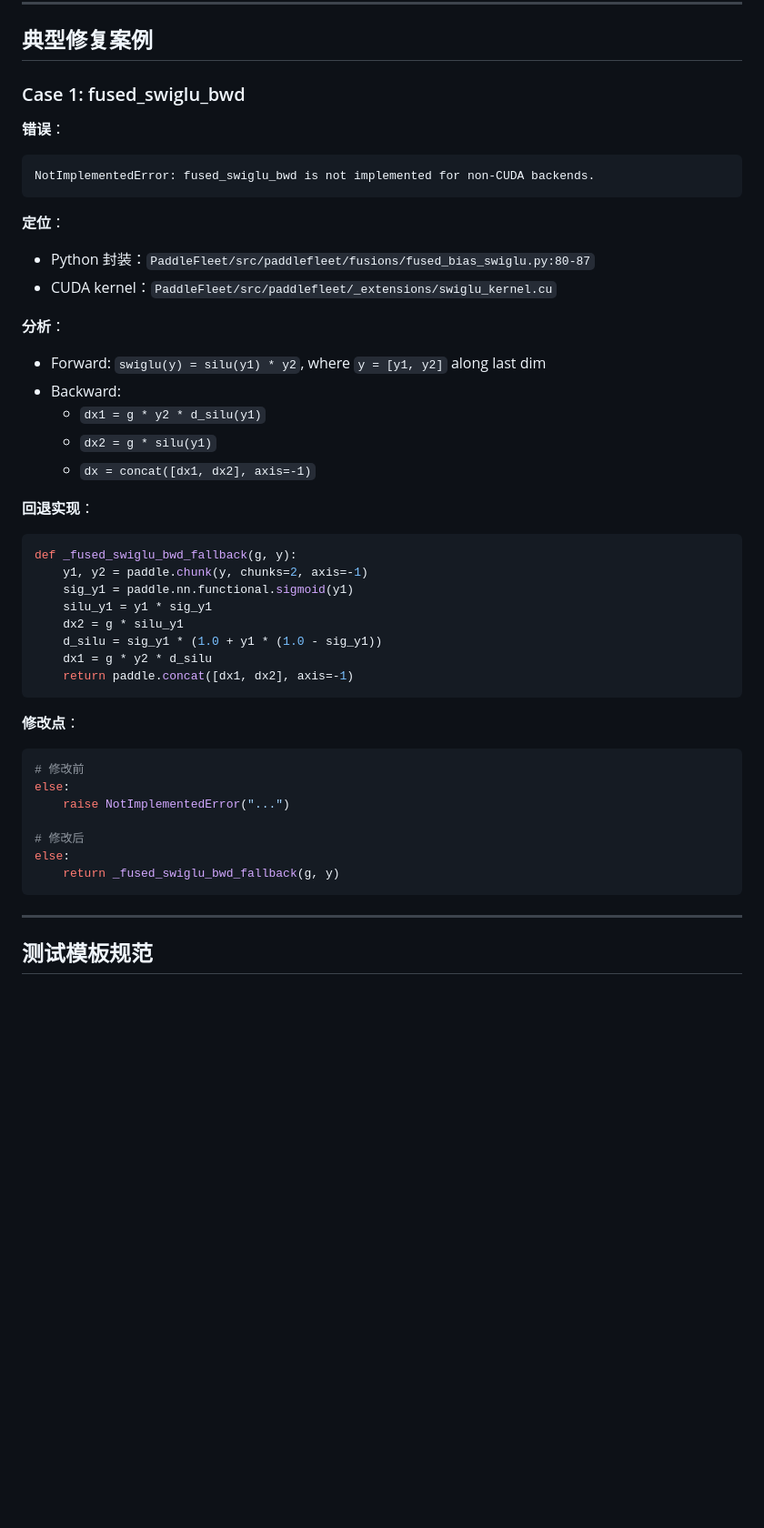
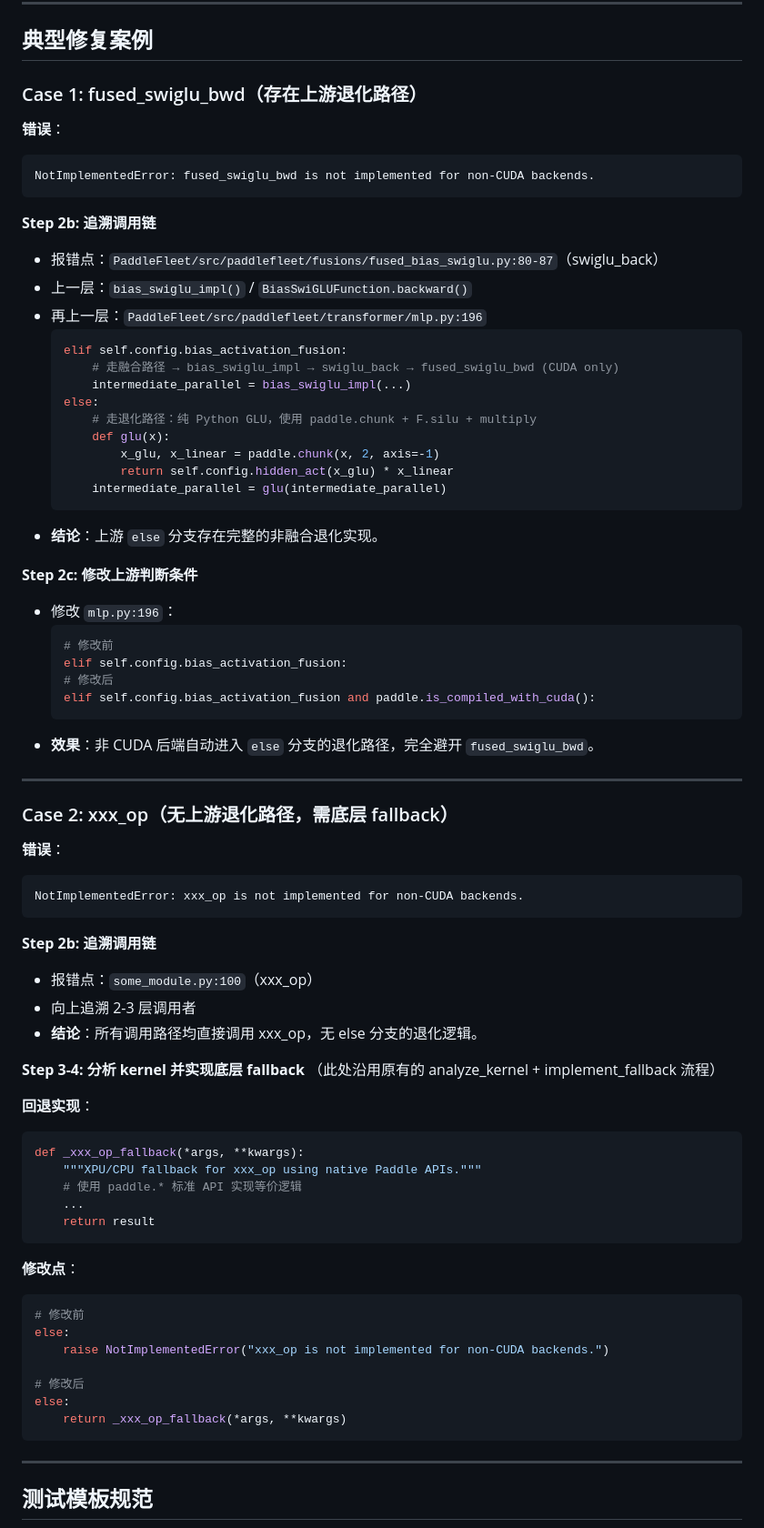
Before and after one commit to G2uge/Skills, a Markdown page: fix-operator-issues/SKILL.md, the part around one of its changes. Shown at 91% size. GitHub-like rendering; blank space fills up the shorter version.

Commit message:
Improve fix-operator-issues strategy with upstream fallback detection
- Add step_2b to trace call chain and check for upstream fallback paths
- Add step_2c to patch upstream conditions with paddle.is_compiled_with_cuda()
- Update case examples to show both upstream patching and kernel fallback approaches
- Document boundary conditions for upstream fallback strategy

Co-Authored-By: Claude Opus 4.6 <noreply@anthropic.com>

````diff
--- a/fix-operator-issues/SKILL.md
+++ b/fix-operator-issues/SKILL.md
@@ -158,45 +193,75 @@ expected_return:
 
 ## 典型修复案例
 
-### Case 1: fused_swiglu_bwd
+### Case 1: fused_swiglu_bwd（存在上游退化路径）
 
 **错误**：
 ```
 NotImplementedError: fused_swiglu_bwd is not implemented for non-CUDA backends.
 ```
 
-**定位**：
-- Python 封装：`PaddleFleet/src/paddlefleet/fusions/fused_bias_swiglu.py:80-87`
-- CUDA kernel：`PaddleFleet/src/paddlefleet/_extensions/swiglu_kernel.cu`
+**Step 2b: 追溯调用链**
+- 报错点：`PaddleFleet/src/paddlefleet/fusions/fused_bias_swiglu.py:80-87`（swiglu_back）
+- 上一层：`bias_swiglu_impl()` / `BiasSwiGLUFunction.backward()`
+- 再上一层：`PaddleFleet/src/paddlefleet/transformer/mlp.py:196`
+  ```python
+  elif self.config.bias_activation_fusion:
+      # 走融合路径 → bias_swiglu_impl → swiglu_back → fused_swiglu_bwd (CUDA only)
+      intermediate_parallel = bias_swiglu_impl(...)
+  else:
+      # 走退化路径：纯 Python GLU，使用 paddle.chunk + F.silu + multiply
+      def glu(x):
+          x_glu, x_linear = paddle.chunk(x, 2, axis=-1)
+          return self.config.hidden_act(x_glu) * x_linear
+      intermediate_parallel = glu(intermediate_parallel)
+  ```
+- **结论**：上游 `else` 分支存在完整的非融合退化实现。
 
-**分析**：
-- Forward: `swiglu(y) = silu(y1) * y2`, where `y = [y1, y2]` along last dim
-- Backward:
-  - `dx1 = g * y2 * d_silu(y1)`
-  - `dx2 = g * silu(y1)`
-  - `dx = concat([dx1, dx2], axis=-1)`
+**Step 2c: 修改上游判断条件**
+- 修改 `mlp.py:196`：
+  ```python
+  # 修改前
+  elif self.config.bias_activation_fusion:
+  # 修改后
+  elif self.config.bias_activation_fusion and paddle.is_compiled_with_cuda():
+  ```
+- **效果**：非 CUDA 后端自动进入 `else` 分支的退化路径，完全避开 `fused_swiglu_bwd`。
+
+---
+
+### Case 2: xxx_op（无上游退化路径，需底层 fallback）
+
+**错误**：
+```
+NotImplementedError: xxx_op is not implemented for non-CUDA backends.
+```
+
+**Step 2b: 追溯调用链**
+- 报错点：`some_module.py:100`（xxx_op）
+- 向上追溯 2-3 层调用者
+- **结论**：所有调用路径均直接调用 xxx_op，无 else 分支的退化逻辑。
+
+**Step 3-4: 分析 kernel 并实现底层 fallback**
+（此处沿用原有的 analyze_kernel + implement_fallback 流程）
 
 **回退实现**：
 ```python
-def _fused_swiglu_bwd_fallback(g, y):
-    y1, y2 = paddle.chunk(y, chunks=2, axis=-1)
-    sig_y1 = paddle.nn.functional.sigmoid(y1)
-    silu_y1 = y1 * sig_y1
-    dx2 = g * silu_y1
-    d_silu = sig_y1 * (1.0 + y1 * (1.0 - sig_y1))
-    dx1 = g * y2 * d_silu
-    return paddle.concat([dx1, dx2], axis=-1)
+def _xxx_op_fallback(*args, **kwargs):
+    """XPU/CPU fallback for xxx_op using native Paddle APIs."""
+    # 使用 paddle.* 标准 API 实现等价逻辑
+    ...
+    return result
 ```
 
 **修改点**：
 ```python
 # 修改前
 else:
-    raise NotImplementedError("...")
+    raise NotImplementedError("xxx_op is not implemented for non-CUDA backends.")
 
 # 修改后
 else:
-    return _fused_swiglu_bwd_fallback(g, y)
+    return _xxx_op_fallback(*args, **kwargs)
 ```
 
 ---
````
Also changed, not shown: other parts of fix-operator-issues/SKILL.md (+42 -1 lines).
